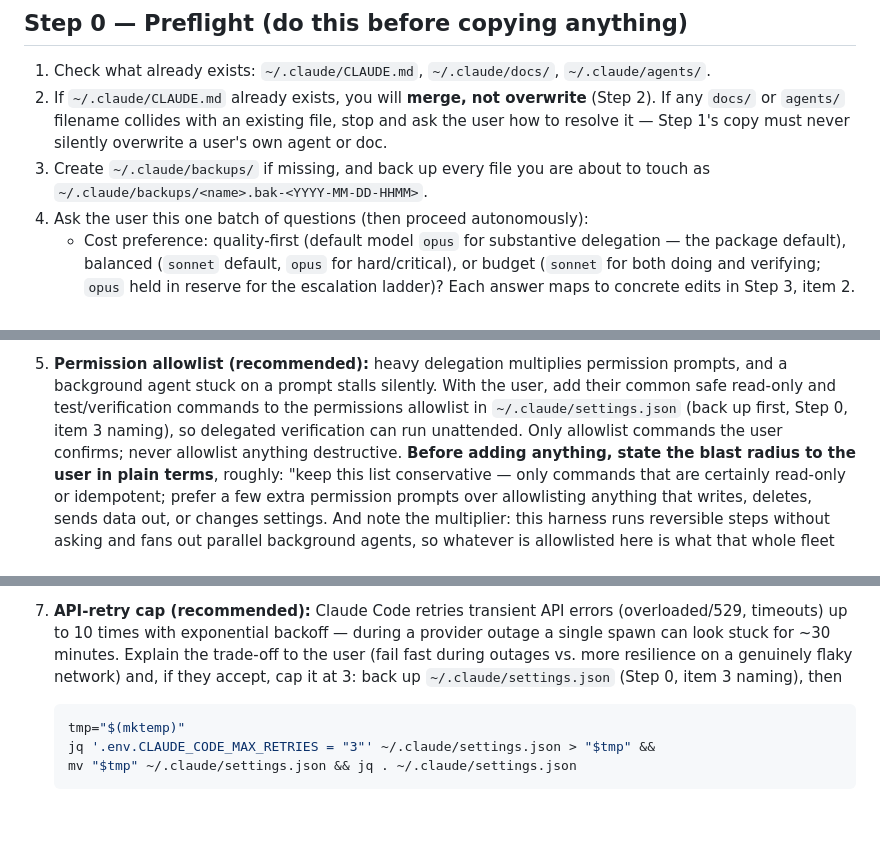
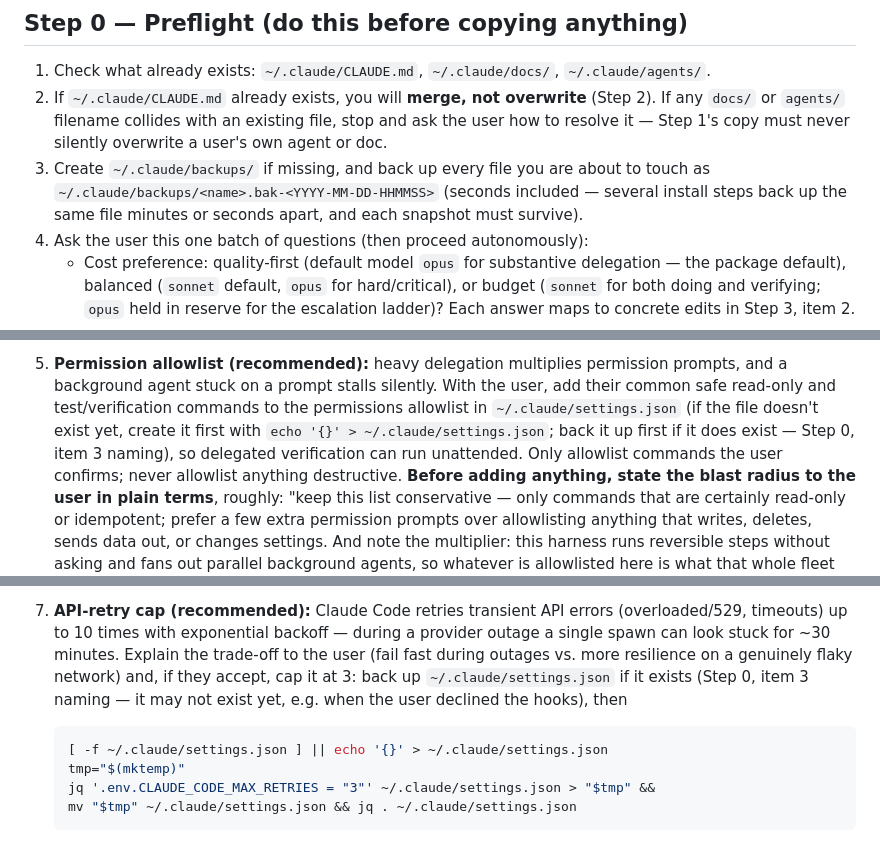
Before and after one commit to JavisOfWeiYen/fable5_harness, a Markdown page: install_harness.md, 3 parts joined by grey strips. Rendered like a GitHub page; blank space fills up the shorter version.

````diff
--- a/install_harness.md
+++ b/install_harness.md
@@ -46,7 +46,8 @@ verifier, and every judgment call a small model tends to fumble is written down
    If any `docs/` or `agents/` filename collides with an existing file, stop and ask the user
    how to resolve it — Step 1's copy must never silently overwrite a user's own agent or doc.
 3. Create `~/.claude/backups/` if missing, and back up every file you are about to touch as
-   `~/.claude/backups/<name>.bak-<YYYY-MM-DD-HHMM>`.
+   `~/.claude/backups/<name>.bak-<YYYY-MM-DD-HHMMSS>` (seconds included — several install
+   steps back up the same file minutes or seconds apart, and each snapshot must survive).
 4. Ask the user this one batch of questions (then proceed autonomously):
    - Cost preference: quality-first (default model `opus` for substantive delegation — the
      package default), balanced (`sonnet` default, `opus` for hard/critical), or budget
@@ -144,7 +145,9 @@ is how Step 4 verifies completion.
 5. **Permission allowlist (recommended):** heavy delegation multiplies permission prompts,
    and a background agent stuck on a prompt stalls silently. With the user, add their common
    safe read-only and test/verification commands to the permissions allowlist in
-   `~/.claude/settings.json` (back up first, Step 0, item 3 naming), so delegated verification can
+   `~/.claude/settings.json` (if the file doesn't exist yet, create it first with
+   `echo '{}' > ~/.claude/settings.json`; back it up first if it does exist — Step 0, item 3
+   naming), so delegated verification can
    run unattended. Only allowlist commands the user confirms; never allowlist anything
    destructive. **Before adding anything, state the blast radius to the user in plain terms**,
    roughly: "keep this list conservative — only commands that are certainly read-only or
@@ -167,9 +170,11 @@ is how Step 4 verifies completion.
    timeouts) up to 10 times with exponential backoff — during a provider outage a single spawn
    can look stuck for ~30 minutes. Explain the trade-off to the user (fail fast during outages
    vs. more resilience on a genuinely flaky network) and, if they accept, cap it at 3: back up
-   `~/.claude/settings.json` (Step 0, item 3 naming), then
+   `~/.claude/settings.json` if it exists (Step 0, item 3 naming — it may not exist yet, e.g.
+   when the user declined the hooks), then
 
    ```bash
+   [ -f ~/.claude/settings.json ] || echo '{}' > ~/.claude/settings.json
    tmp="$(mktemp)"
    jq '.env.CLAUDE_CODE_MAX_RETRIES = "3"' ~/.claude/settings.json > "$tmp" &&
    mv "$tmp" ~/.claude/settings.json && jq . ~/.claude/settings.json
````
Also changed, not shown: home-claude/CLAUDE.md (+2 -2 lines), home-claude/docs/40-maintenance-protocol.md (+3 -2 lines).
